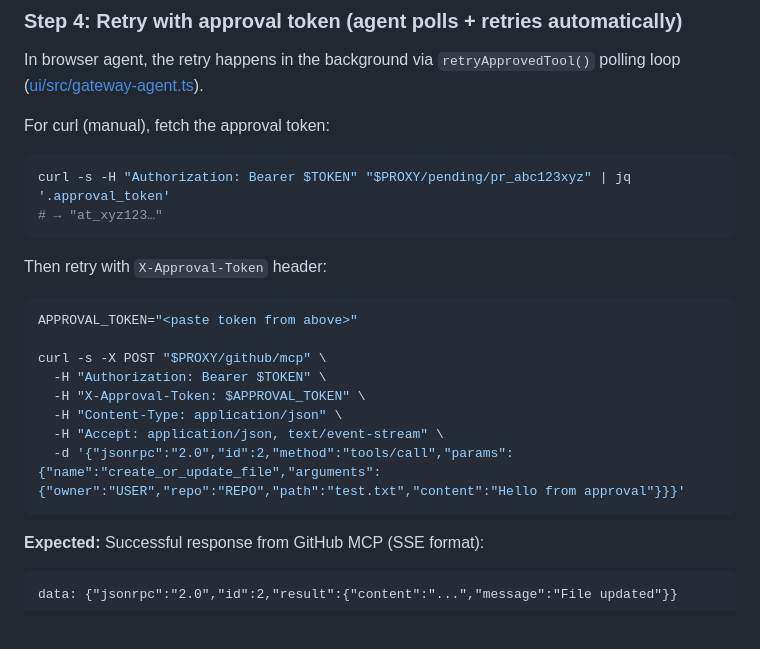
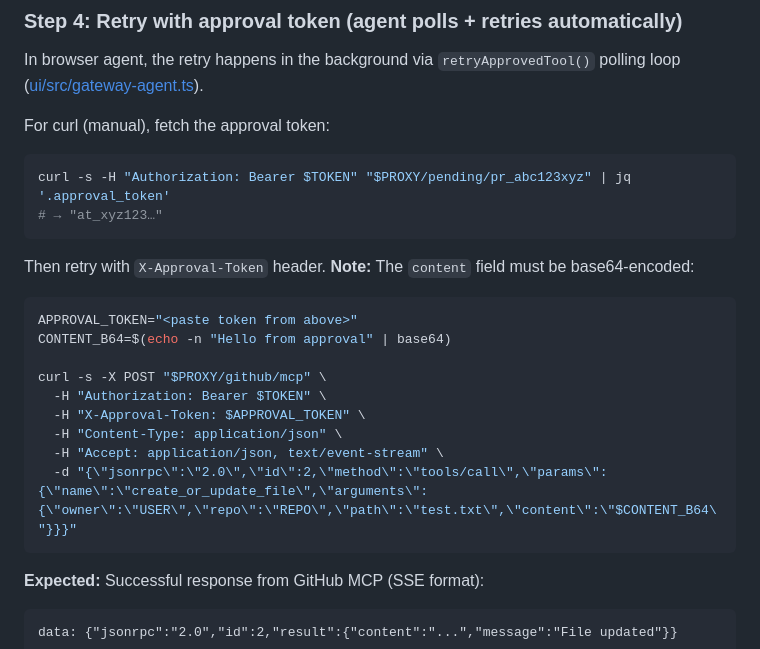
Before and after one commit to peterkrentel/mcp-tool-guard, a Markdown page: docs/demo-proxy.md, the part around the change. GitHub-like rendering; blank space fills up the shorter version.

````diff
--- a/docs/demo-proxy.md
+++ b/docs/demo-proxy.md
@@ -239,17 +239,18 @@ curl -s -H "Authorization: Bearer $TOKEN" "$PROXY/pending/pr_abc123xyz" | jq '.a
 # → "at_xyz123…"
 ```
 
-Then retry with `X-Approval-Token` header:
+Then retry with `X-Approval-Token` header. **Note:** The `content` field must be base64-encoded:
 
 ```bash
 APPROVAL_TOKEN="<paste token from above>"
+CONTENT_B64=$(echo -n "Hello from approval" | base64)
 
 curl -s -X POST "$PROXY/github/mcp" \
   -H "Authorization: Bearer $TOKEN" \
   -H "X-Approval-Token: $APPROVAL_TOKEN" \
   -H "Content-Type: application/json" \
   -H "Accept: application/json, text/event-stream" \
-  -d '{"jsonrpc":"2.0","id":2,"method":"tools/call","params":{"name":"create_or_update_file","arguments":{"owner":"USER","repo":"REPO","path":"test.txt","content":"Hello from approval"}}}'
+  -d "{\"jsonrpc\":\"2.0\",\"id\":2,\"method\":\"tools/call\",\"params\":{\"name\":\"create_or_update_file\",\"arguments\":{\"owner\":\"USER\",\"repo\":\"REPO\",\"path\":\"test.txt\",\"content\":\"$CONTENT_B64\"}}}"
 ```
 
 **Expected:** Successful response from GitHub MCP (SSE format):
````
Also changed, not shown: docs/guard-proxy.md (+3 -2 lines).
